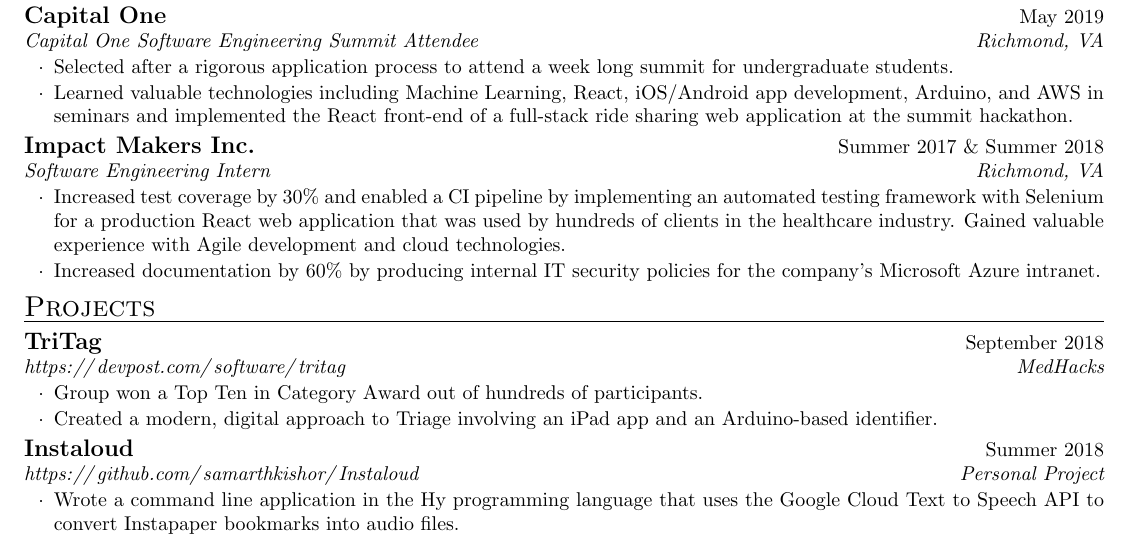
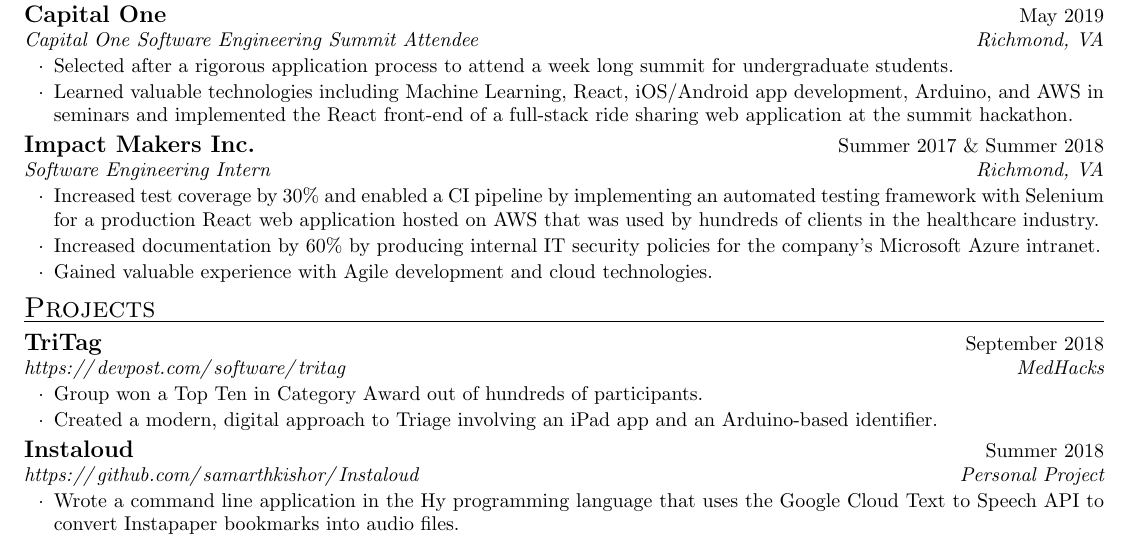
Before and after one commit to samarthkishor/resume, a LaTeX CV (Samarth_Kishor_resume.tex): part of the page, cut so that both start at the same text. Compiled offline with pdfLaTeX.

Commit message:
Update Impact Makers description

```diff
--- a/Samarth_Kishor_resume.tex
+++ b/Samarth_Kishor_resume.tex
@@ -50,9 +50,10 @@
   \end{rSubsection}
 
   \begin{rSubsection}{Impact Makers Inc.}{Summer 2017 \& Summer 2018}{Software Engineering Intern}{Richmond, VA}
-    \item Increased test coverage by 30\% and enabled a CI pipeline by implementing an automated testing framework with Selenium for a production React web application that was used by hundreds of clients in the healthcare industry.  Gained valuable experience with Agile development and cloud technologies.
+    \item Increased test coverage by 30\% and enabled a CI pipeline by implementing an automated testing framework with Selenium for a production React web application hosted on AWS that was used by hundreds of clients in the healthcare industry.
     % \item Improved developer productivity and code quality by implementing an automated build and test pipeline for an internal Node.js web application hosted on AWS;\@ gained valuable experience with cloud technologies.
     \item Increased documentation by 60\% by producing internal IT security policies for the company's Microsoft Azure intranet.
+    \item  Gained valuable experience with Agile development and cloud technologies.
   \end{rSubsection}
 
 \end{rSection}
```
